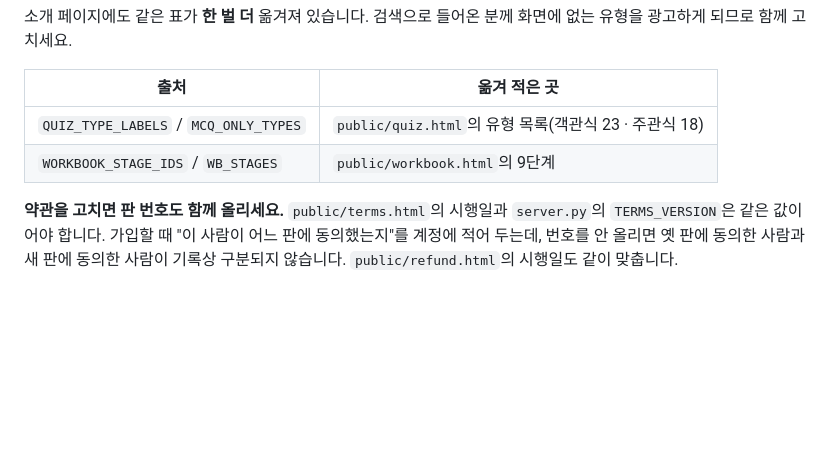
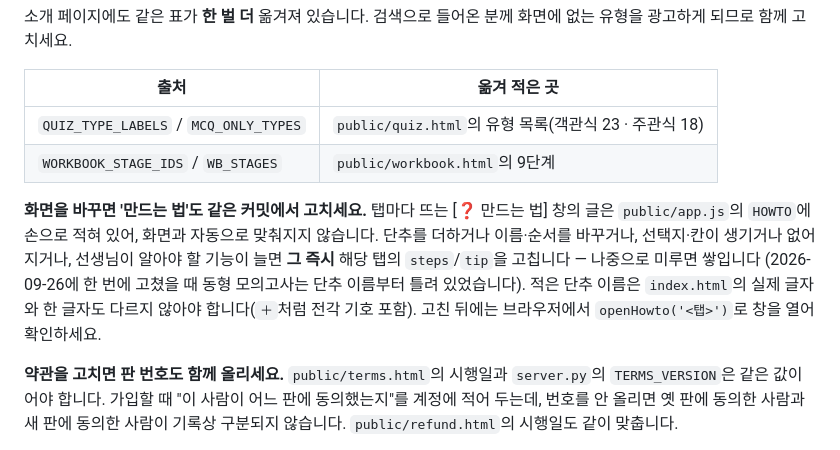
Before and after one commit to Max-T218/english-analyzer, a Markdown page: CLAUDE.md, the part around the change. Drawn GitHub-style; blank space fills up the shorter version.

Commit message:
화면을 바꾸면 '만드는 법'도 같은 커밋에서 고친다는 규칙을 적어 둔다
Co-Authored-By: Claude Opus 5.5 <noreply@anthropic.com>

```diff
--- a/CLAUDE.md
+++ b/CLAUDE.md
@@ -255,6 +255,14 @@ dev/prod 분리가 없습니다. 서비스 계정 JSON 하나의 프로젝트를
 | `QUIZ_TYPE_LABELS` / `MCQ_ONLY_TYPES` | `public/quiz.html`의 유형 목록(객관식 23 · 주관식 18) |
 | `WORKBOOK_STAGE_IDS` / `WB_STAGES` | `public/workbook.html`의 9단계 |
 
+**화면을 바꾸면 '만드는 법'도 같은 커밋에서 고치세요.** 탭마다 뜨는 [❓ 만드는 법] 창의
+글은 `public/app.js`의 `HOWTO`에 손으로 적혀 있어, 화면과 자동으로 맞춰지지 않습니다.
+단추를 더하거나 이름·순서를 바꾸거나, 선택지·칸이 생기거나 없어지거나, 선생님이 알아야 할
+기능이 늘면 **그 즉시** 해당 탭의 `steps`/`tip`을 고칩니다 — 나중으로 미루면 쌓입니다
+(2026-09-26에 한 번에 고쳤을 때 동형 모의고사는 단추 이름부터 틀려 있었습니다).
+적은 단추 이름은 `index.html`의 실제 글자와 한 글자도 다르지 않아야 합니다(`＋`처럼 전각 기호 포함).
+고친 뒤에는 브라우저에서 `openHowto('<탭>')`로 창을 열어 확인하세요.
+
 **약관을 고치면 판 번호도 함께 올리세요.** `public/terms.html`의 시행일과 `server.py`의
 `TERMS_VERSION`은 같은 값이어야 합니다. 가입할 때 "이 사람이 어느 판에 동의했는지"를
 계정에 적어 두는데, 번호를 안 올리면 옛 판에 동의한 사람과 새 판에 동의한 사람이
```
